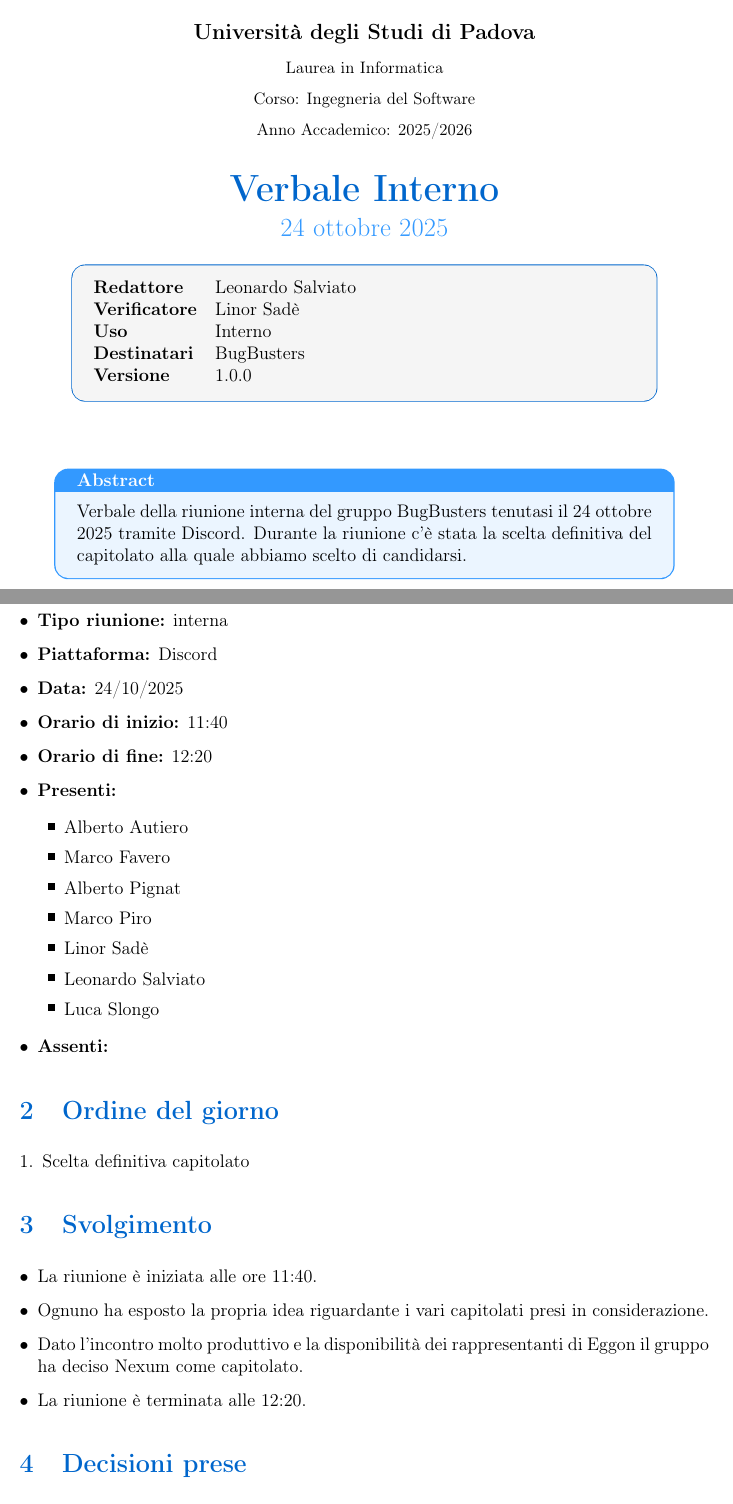
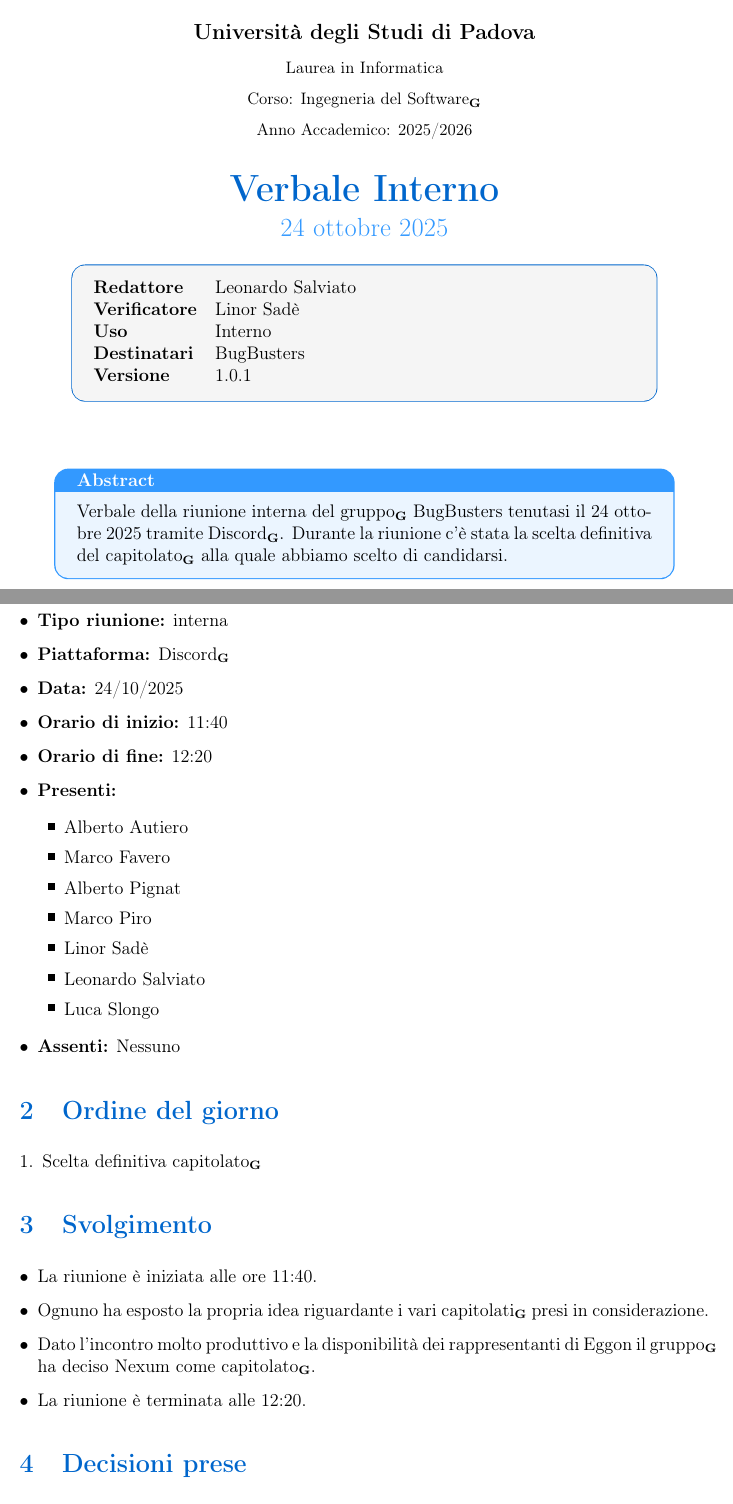
Before and after one commit to BugBustersUnipd/DocumentazioneSWE, a LaTeX document (CANDIDATURA/VERBALI/Interni/VI_24-10-25/VI_24-10-25.tex): two parts of pages 1 and 3 of 4, joined at a grey line, cut so that both start at the same text. Compiled offline with pdfLaTeX.

Commit message:
Messe le G vicino alle parole presenti nel Glossario, cambiato versionamento
Messe le G vicino alle parole presenti nel Glossario, cambiato versionamento

```diff
--- a/CANDIDATURA/VERBALI/Interni/VI_24-10-25/VI_24-10-25.tex
+++ b/CANDIDATURA/VERBALI/Interni/VI_24-10-25/VI_24-10-25.tex
@@ -14,12 +14,20 @@
 \usepackage{xcolor}
 \usepackage{tcolorbox}
 \usepackage{enumitem}
+\usepackage[titles]{tocloft}
 \usepackage[colorlinks=true,linkcolor=black,urlcolor=primaryblue,citecolor=primaryblue]{hyperref}
 
 \definecolor{primaryblue}{RGB}{0,102,204}
 \definecolor{secondaryblue}{RGB}{51,153,255}
 \definecolor{lightgray}{RGB}{245,245,245}
 \definecolor{darkgray}{RGB}{100,100,100}
+
+% Configurazione per l'indice
+\setcounter{tocdepth}{2} % Mostra sezioni e sottosezioni nell'indice
+\renewcommand{\cftsecleader}{\cftdotfill{\cftsecdotsep}}
+\setlength{\cftbeforesecskip}{6pt}
+\renewcommand{\cftsecfont}{}
+\renewcommand{\cftsecpagefont}{}
 
 \titleformat{\section}
   {\Large\bfseries\color{primaryblue}}
@@ -47,7 +55,7 @@
 
   {\large\bfseries Università degli Studi di Padova}\\[0.3cm]
   {\small Laurea in Informatica}\\[0.2cm]
-  {\small Corso: Ingegneria del Software}\\[0.2cm]
+  {\small Corso: Ingegneria del Software\textsubscript{\textbf{G}}}\\[0.2cm]
   {\small Anno Accademico: 2025/2026}\\[0.8cm]
 
   {\Huge\bfseries\color{primaryblue} Verbale Interno}\\[0.3cm]
@@ -71,21 +79,21 @@
 
 \begin{center}
 \begin{tcolorbox}[colback=secondaryblue!10,colframe=secondaryblue,width=0.9\textwidth,arc=3mm,boxrule=0.8pt,title={\bfseries Abstract}]
-Verbale della riunione interna del gruppo BugBusters tenutasi il 24 ottobre 2025 tramite Discord. Durante la riunione c'è stata la scelta definitiva del capitolato alla quale abbiamo scelto di candidarsi.
+Verbale della riunione interna del gruppo\textsubscript{\textbf{G}} BugBusters tenutasi il 24 ottobre 2025 tramite Discord\textsubscript{\textbf{G}}. Durante la riunione c'è stata la scelta definitiva del capitolato\textsubscript{\textbf{G}} alla quale abbiamo scelto di candidarsi.
 \end{tcolorbox}
 \end{center}
 
 \newpage
 
 \tableofcontents
+
 \newpage
-
 
 \section{Informazioni generali}
 
 \begin{itemize}
     \item \textbf{Tipo riunione:} interna
-    \item \textbf{Piattaforma:} Discord
+    \item \textbf{Piattaforma:} Discord\textsubscript{\textbf{G}}
     \item \textbf{Data:} 24/10/2025
     \item \textbf{Orario di inizio:} 11:40
     \item \textbf{Orario di fine:} 12:20
@@ -99,22 +107,22 @@ Verbale della riunione interna del gruppo BugBusters tenutasi il 24 ottobre 2025
         \item Leonardo Salviato
         \item Luca Slongo
     \end{itemize}
-    \item \textbf{Assenti:}
+    \item \textbf{Assenti:} Nessuno
 
 \end{itemize}
 
 \section{Ordine del giorno}
 
 \begin{enumerate}
-    \item Scelta definitiva capitolato
+    \item Scelta definitiva capitolato\textsubscript{\textbf{G}}
 \end{enumerate}
 
 \section{Svolgimento}
 
 \begin{itemize}
     \item La riunione è iniziata alle ore 11:40.
-    \item Ognuno ha esposto la propria idea riguardante i vari capitolati presi in considerazione.
-    \item Dato l'incontro molto produttivo e la disponibilità dei rappresentanti di Eggon il gruppo ha deciso Nexum come capitolato.
+    \item Ognuno ha esposto la propria idea riguardante i vari capitolati\textsubscript{\textbf{G}} presi in considerazione.
+    \item Dato l'incontro molto produttivo e la disponibilità dei rappresentanti di Eggon il gruppo\textsubscript{\textbf{G}} ha deciso Nexum come capitolato\textsubscript{\textbf{G}}.
     \item La riunione è terminata alle 12:20.
 \end{itemize}
 
```
Also changed, not shown: CANDIDATURA/VERBALI/Interni/VI_24-10-25/VI_24-10-25.pdf, CANDIDATURA/VERBALI/Interni/VI_24-10-25/VI_24-10-25.tex (14 more changed lines).
